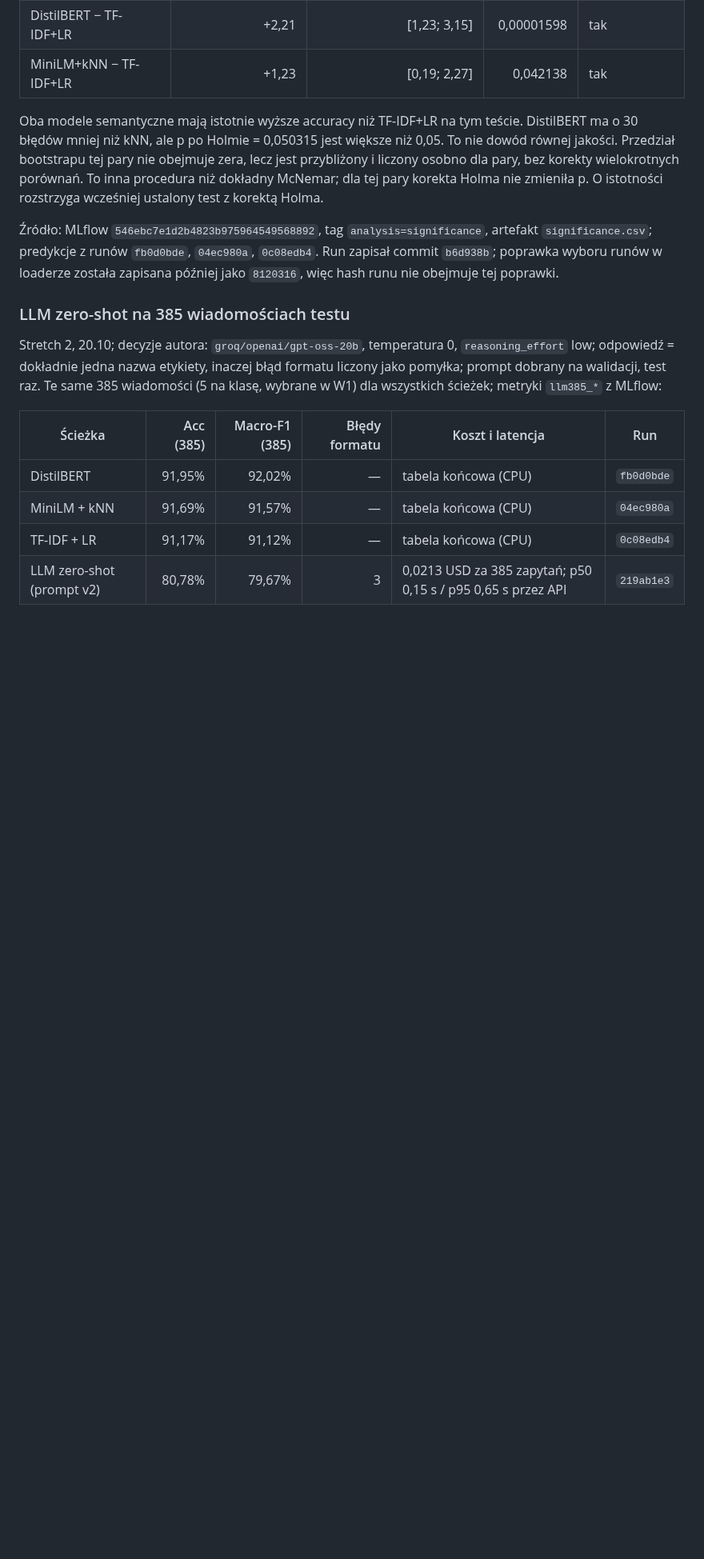
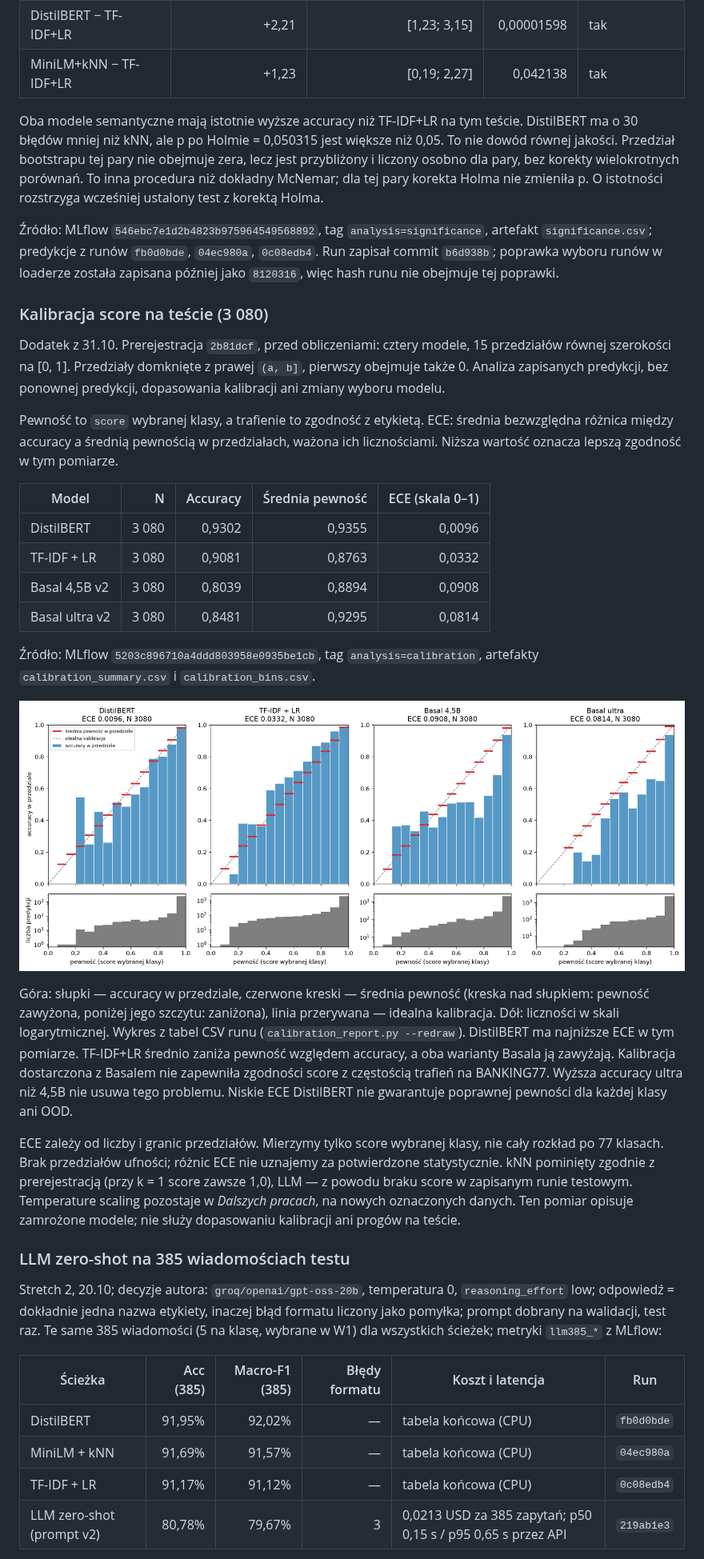
Before and after one commit to MarcinPrDev/banking77-intent-ml, a Markdown page: README.md, the part around one of its changes. Shown at 80% size. GitHub-like rendering; pictures changed too: docs/figures/calibration-reliability-test.png (added); blank space fills up the shorter version.

Commit message:
Kalibracja: sekcja w README (autor) i wykres z runu 5203c896
Sekcja *Kalibracja score na tescie (3 080)* w Wynikach i odsylacz w czesci o Basalu (autor);
liczby zgodne z MLflow (run 5203c896, analysis=calibration). Podpis wykresu dostosowany
przez asystenta do nowego wygladu; wykres narysowany --redraw z tabel CSV tego runu.

Co-Authored-By: Claude Opus 5.5 <noreply@anthropic.com>

```diff
--- a/README.md
+++ b/README.md
@@ -959,6 +959,44 @@ O istotności rozstrzyga wcześniej ustalony test z korektą Holma.
 Run zapisał commit `b6d938b`; poprawka wyboru runów w loaderze została zapisana później
 jako `8120316`, więc hash runu nie obejmuje tej poprawki.
 
+### Kalibracja score na teście (3 080)
+
+Dodatek z 31.10. Prerejestracja `2b81dcf`, przed obliczeniami: cztery modele,
+15 przedziałów równej szerokości na [0, 1]. Przedziały domknięte z prawej `(a, b]`,
+pierwszy obejmuje także 0. Analiza zapisanych predykcji, bez ponownej predykcji,
+dopasowania kalibracji ani zmiany wyboru modelu.
+
+Pewność to `score` wybranej klasy, a trafienie to zgodność z etykietą.
+ECE: średnia bezwzględna różnica między accuracy a średnią pewnością w przedziałach,
+ważona ich licznościami. Niższa wartość oznacza lepszą zgodność w tym pomiarze.
+
+| Model | N | Accuracy | Średnia pewność | ECE (skala 0–1) |
+|---|---:|---:|---:|---:|
+| DistilBERT | 3 080 | 0,9302 | 0,9355 | 0,0096 |
+| TF-IDF + LR | 3 080 | 0,9081 | 0,8763 | 0,0332 |
+| Basal 4,5B v2 | 3 080 | 0,8039 | 0,8894 | 0,0908 |
+| Basal ultra v2 | 3 080 | 0,8481 | 0,9295 | 0,0814 |
+
+Źródło: MLflow `5203c896710a4ddd803958e0935be1cb`, tag `analysis=calibration`,
+artefakty `calibration_summary.csv` i `calibration_bins.csv`.
+
+![Kalibracja score czterech modeli na 3 080 zdaniach testu](docs/figures/calibration-reliability-test.png)
+
+Góra: słupki — accuracy w przedziale, czerwone kreski — średnia pewność (kreska nad słupkiem:
+pewność zawyżona, poniżej jego szczytu: zaniżona), linia przerywana — idealna kalibracja.
+Dół: liczności w skali logarytmicznej. Wykres z tabel CSV runu (`calibration_report.py --redraw`).
+DistilBERT ma najniższe ECE w tym pomiarze. TF-IDF+LR średnio zaniża pewność względem
+accuracy, a oba warianty Basala ją zawyżają. Kalibracja dostarczona z Basalem nie zapewniła
+zgodności score z częstością trafień na BANKING77. Wyższa accuracy ultra niż 4,5B nie usuwa
+tego problemu. Niskie ECE DistilBERT nie gwarantuje poprawnej pewności dla każdej klasy ani OOD.
+
+ECE zależy od liczby i granic przedziałów. Mierzymy tylko score wybranej klasy, nie cały
+rozkład po 77 klasach. Brak przedziałów ufności; różnic ECE nie uznajemy za potwierdzone
+statystycznie. kNN pominięty zgodnie z prerejestracją (przy k = 1 score zawsze 1,0),
+LLM — z powodu braku score w zapisanym runie testowym.
+Temperature scaling pozostaje w *Dalszych pracach*, na nowych oznaczonych danych.
+Ten pomiar opisuje zamrożone modele; nie służy dopasowaniu kalibracji ani progów na teście.
+
 ### LLM zero-shot na 385 wiadomościach testu
 
 Stretch 2, 20.10; decyzje autora: `groq/openai/gpt-oss-20b`, temperatura 0, `reasoning_effort`
```
Also changed, not shown: other parts of README.md (+2 -1 lines).
